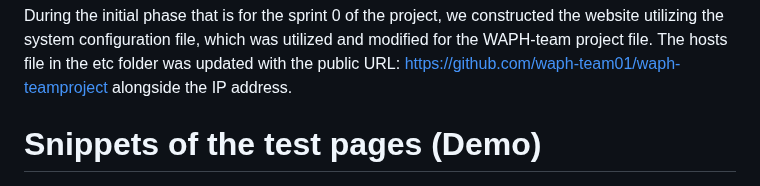
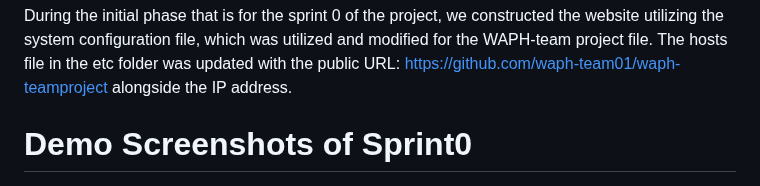
Before and after one commit to waph-team01/waph-teamproject, a Markdown page: README.md, the part around the change. GitHub-like rendering.

```diff
--- a/README.md
+++ b/README.md
@@ -81,7 +81,7 @@ Implementation
 
 During the initial phase that is for the sprint 0 of the project, we constructed the website utilizing the system configuration file, which was utilized and modified for the WAPH-team project file. The hosts file in the etc folder was updated with the public URL: [https://github.com/waph-team01/waph-teamproject](https://waph-team01.minifacebook.com/) alongside the IP address.
 
-# Snippets of the test pages (Demo)
+# Demo Screenshots of Sprint0
 
 ![admin login](Images/Sprint0/admin.png)
 
```
